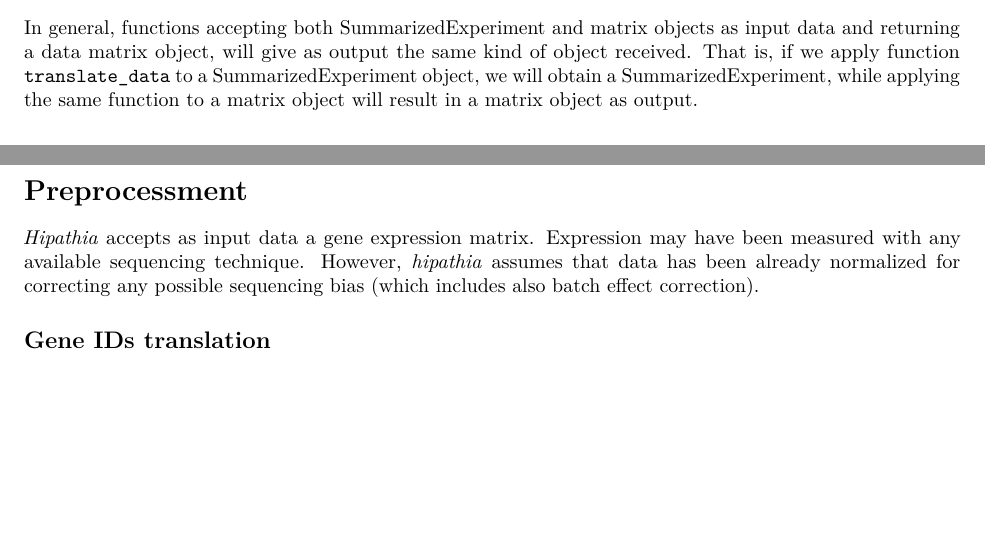
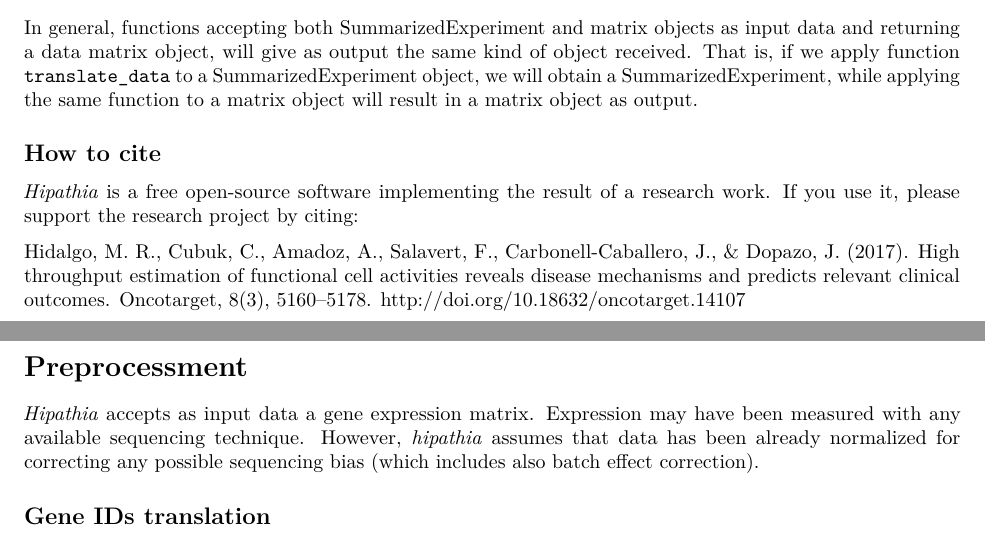
Before and after one commit to babelomics/hipathia, an R Markdown document (vignettes/hipathia-vignette.Rmd): two parts of pages 4 and 5 of 152 before the commit and two parts of pages 4 and 5 of 20 after it, joined at a grey line, cut so that both start at the same text, the shorter picture padded with empty space. Rendered offline with R 4.5, knitr and Pandoc, then LaTeX, with nearby package versions; drawn as R Markdown's standard PDF in place of the format the file asks for; some code elsewhere in the file could not run offline.

Commit message:
Updating vignette file

```diff
--- a/vignettes/hipathia-vignette.Rmd
+++ b/vignettes/hipathia-vignette.Rmd
@@ -160,6 +160,14 @@ a SummarizedExperiment, while applying the same function to a matrix object
 will result in a matrix object as output.
 
 
+\subsection{How to cite}
+_Hipathia_ is a free open-source software implementing the result of a research
+work. If you use it, please support the research project by citing:
+
+Hidalgo, M. R., Cubuk, C., Amadoz, A., Salavert, F., Carbonell-Caballero, J.,
+& Dopazo, J. (2017). High throughput estimation of functional cell activities
+reveals disease mechanisms and predicts relevant clinical outcomes.
+Oncotarget, 8(3), 5160–5178.  http://doi.org/10.18632/oncotarget.14107
 
 
 \newpage
```
Also changed, not shown: vignettes/hipathia-vignette.Rmd (4 more changed lines).
